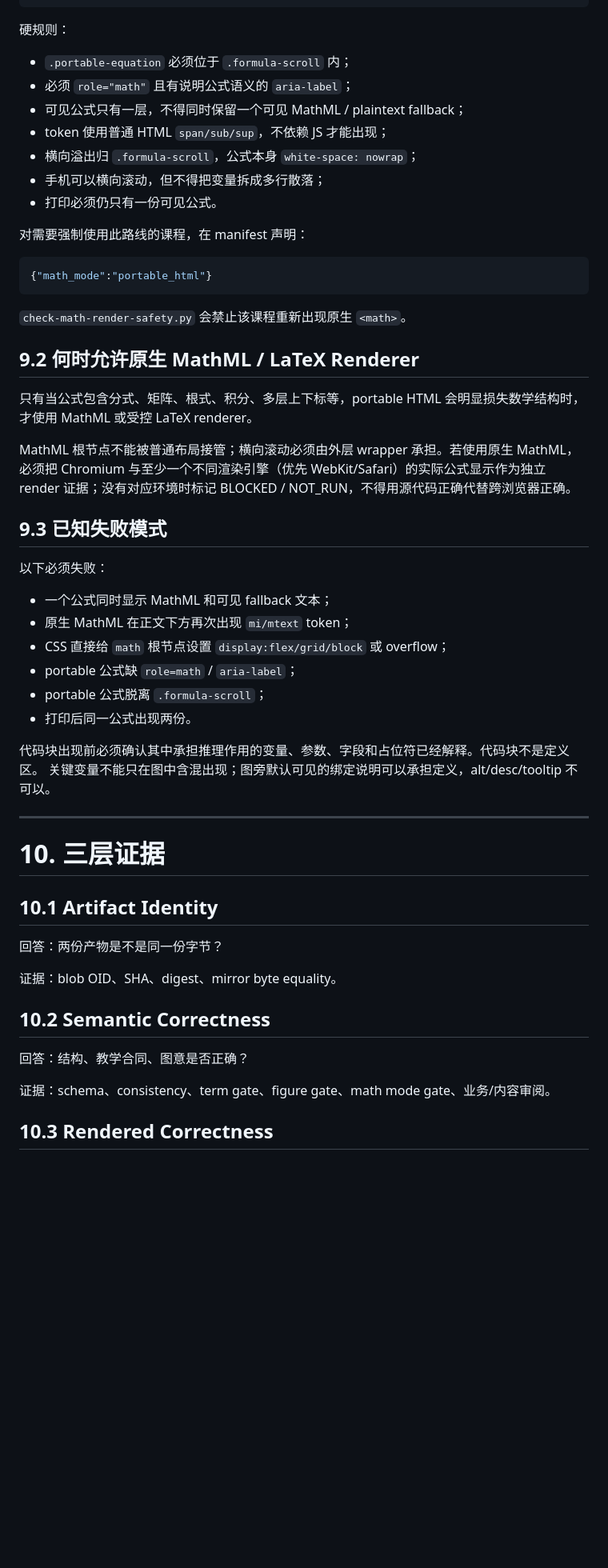
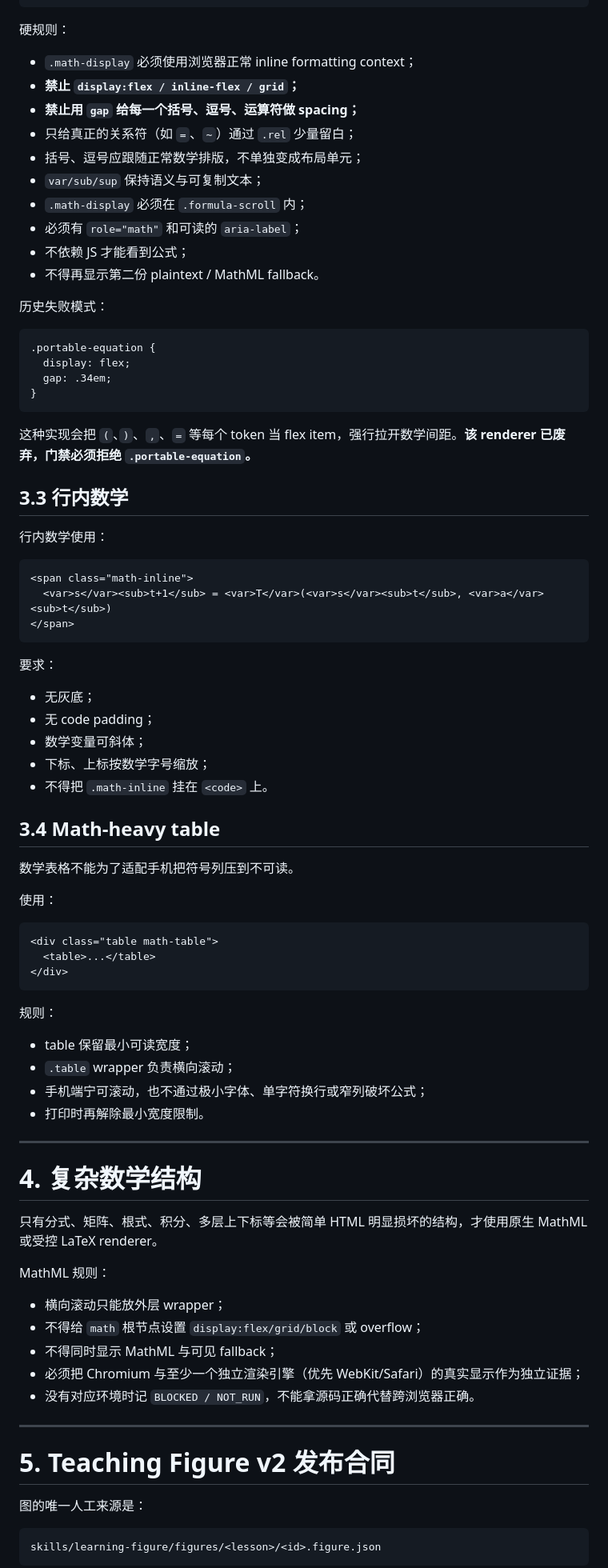
Before and after one commit to ValentinoWang/Study_Skills, a Markdown page: skills/learning-page-design-publisher/SKILL.md, the part around one of its changes. Shown at 80% size. Drawn GitHub-style; blank space fills up the shorter version.

Commit message:
docs(skill): separate math typography from code and figure contracts

````diff
--- a/skills/learning-page-design-publisher/SKILL.md
+++ b/skills/learning-page-design-publisher/SKILL.md
@@ -222,57 +147,86 @@ docs/_data/learning_figures数据。任一漂移必须重建。不能只改publi
 
 硬规则：
 
-- `.portable-equation` 必须位于 `.formula-scroll` 内；
-- 必须 `role="math"` 且有说明公式语义的 `aria-label`；
-- 可见公式只有一层，不得同时保留一个可见 MathML / plaintext fallback；
-- token 使用普通 HTML `span/sub/sup`，不依赖 JS 才能出现；
-- 横向溢出归 `.formula-scroll`，公式本身 `white-space: nowrap`；
-- 手机可以横向滚动，但不得把变量拆成多行散落；
-- 打印必须仍只有一份可见公式。
+- `.math-display` 必须使用浏览器正常 inline formatting context；
+- **禁止 `display:flex / inline-flex / grid`；**
+- **禁止用 `gap` 给每一个括号、逗号、运算符做 spacing；**
+- 只给真正的关系符（如 `=`、`∼`）通过 `.rel` 少量留白；
+- 括号、逗号应跟随正常数学排版，不单独变成布局单元；
+- `var/sub/sup` 保持语义与可复制文本；
+- `.math-display` 必须在 `.formula-scroll` 内；
+- 必须有 `role="math"` 和可读的 `aria-label`；
+- 不依赖 JS 才能看到公式；
+- 不得再显示第二份 plaintext / MathML fallback。
 
-对需要强制使用此路线的课程，在 manifest 声明：
+历史失败模式：
 
-```json
-{"math_mode":"portable_html"}
+```css
+.portable-equation {
+  display: flex;
+  gap: .34em;
+}
 ```
 
-`check-math-render-safety.py` 会禁止该课程重新出现原生 `<math>`。
+这种实现会把 `(`、`)`、`,`、`=` 等每个 token 当 flex item，强行拉开数学间距。**该 renderer 已废弃，门禁必须拒绝 `.portable-equation`。**
 
-## 9.2 何时允许原生 MathML / LaTeX Renderer
+## 3.3 行内数学
 
-只有当公式包含分式、矩阵、根式、积分、多层上下标等，portable HTML 会明显损失数学结构时，才使用 MathML 或受控 LaTeX renderer。
+行内数学使用：
 
-MathML 根节点不能被普通布局接管；横向滚动必须由外层 wrapper 承担。若使用原生 MathML，必须把 Chromium 与至少一个不同渲染引擎（优先 WebKit/Safari）的实际公式显示作为独立 render 证据；没有对应环境时标记 BLOCKED / NOT_RUN，不得用源代码正确代替跨浏览器正确。
+```html
+<span class="math-inline">
+  <var>s</var><sub>t+1</sub> = <var>T</var>(<var>s</var><sub>t</sub>, <var>a</var><sub>t</sub>)
+</span>
+```
 
-## 9.3 已知失败模式
+要求：
 
-以下必须失败：
+- 无灰底；
+- 无 code padding；
+- 数学变量可斜体；
+- 下标、上标按数学字号缩放；
+- 不得把 `.math-inline` 挂在 `<code>` 上。
 
-- 一个公式同时显示 MathML 和可见 fallback 文本；
-- 原生 MathML 在正文下方再次出现 `mi/mtext` token；
-- CSS 直接给 `math` 根节点设置 `display:flex/grid/block` 或 overflow；
-- portable 公式缺 `role=math` / `aria-label`；
-- portable 公式脱离 `.formula-scroll`；
-- 打印后同一公式出现两份。
+## 3.4 Math-heavy table
 
-代码块出现前必须确认其中承担推理作用的变量、参数、字段和占位符已经解释。代码块不是定义区。
-关键变量不能只在图中含混出现；图旁默认可见的绑定说明可以承担定义，alt/desc/tooltip 不可以。
+数学表格不能为了适配手机把符号列压到不可读。
+
+使用：
+
+```html
+<div class="table math-table">
+  <table>...</table>
+</div>
+```
+
+规则：
+
+- table 保留最小可读宽度；
+- `.table` wrapper 负责横向滚动；
+- 手机端宁可滚动，也不通过极小字体、单字符换行或窄列破坏公式；
+- 打印时再解除最小宽度限制。
 
 ---
 
-# 10. 三层证据
+# 4. 复杂数学结构
 
-## 10.1 Artifact Identity
+只有分式、矩阵、根式、积分、多层上下标等会被简单 HTML 明显损坏的结构，才使用原生 MathML 或受控 LaTeX renderer。
 
-回答：两份产物是不是同一份字节？
+MathML 规则：
 
-证据：blob OID、SHA、digest、mirror byte equality。
+- 横向滚动只能放外层 wrapper；
+- 不得给 `math` 根节点设置 `display:flex/grid/block` 或 overflow；
+- 不得同时显示 MathML 与可见 fallback；
+- 必须把 Chromium 与至少一个独立渲染引擎（优先 WebKit/Safari）的真实显示作为独立证据；
+- 没有对应环境时记 `BLOCKED / NOT_RUN`，不能拿源码正确代替跨浏览器正确。
 
-## 10.2 Semantic Correctness
+---
 
-回答：结构、教学合同、图意是否正确？
+# 5. Teaching Figure v2 发布合同
 
-证据：schema、consistency、term gate、figure gate、math mode gate、业务/内容审阅。
+图的唯一人工来源是：
 
-## 10.3 Rendered Correctness
+```text
+skills/learning-figure/figures/<lesson>/<id>.figure.json
+```
 
````
Also changed, not shown: other parts of skills/learning-page-design-publisher/SKILL.md (+151 -231 lines).
